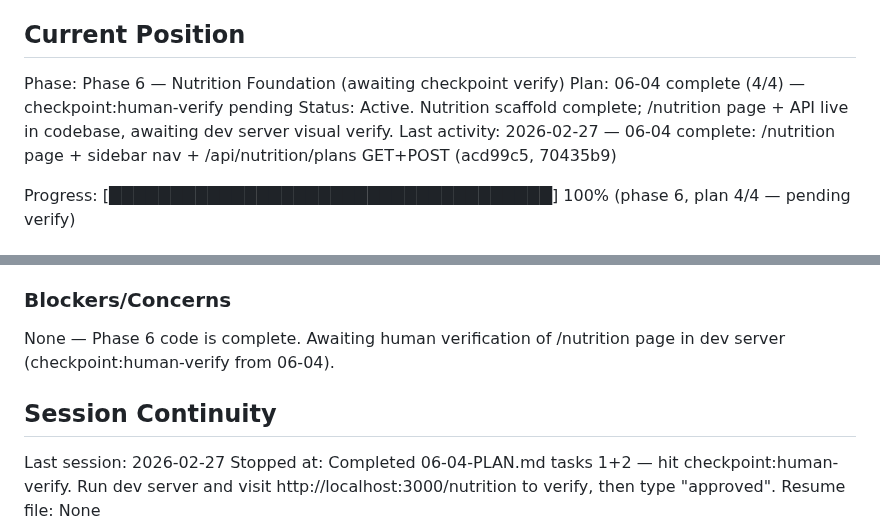
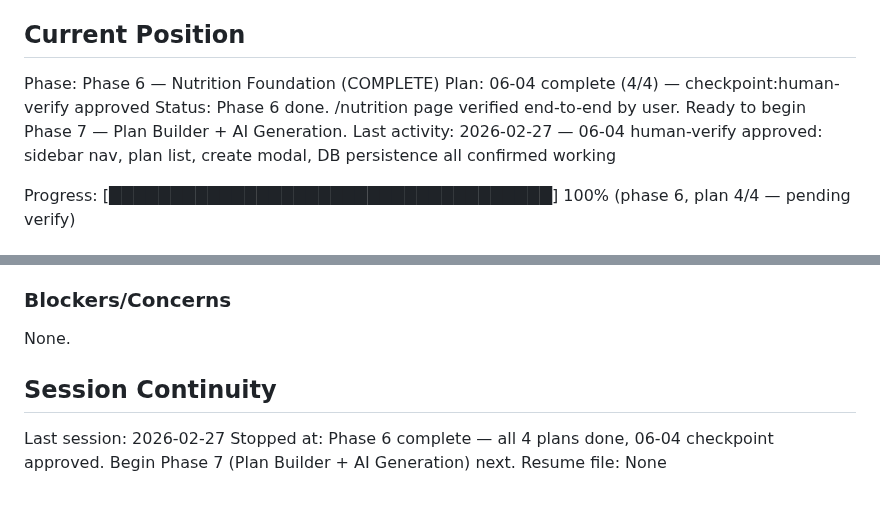
Before and after one commit to Morgs-75/coach-os, a Markdown page: .planning/STATE.md, 2 parts joined by grey strips. Drawn GitHub-style.

Commit message:
docs(06-04): mark Phase 6 complete — checkpoint:human-verify approved
- STATE.md: phase 6 marked COMPLETE, blocker cleared, session updated
- ROADMAP.md: phase 6 status changed from Pending Verify to Complete

Co-Authored-By: Claude Sonnet 4.6 <noreply@anthropic.com>

```diff
--- a/.planning/STATE.md
+++ b/.planning/STATE.md
@@ -9,10 +9,10 @@ See: .planning/PROJECT.md (updated 2026-02-26)
 
 ## Current Position
 
-Phase: Phase 6 — Nutrition Foundation (awaiting checkpoint verify)
-Plan: 06-04 complete (4/4) — checkpoint:human-verify pending
-Status: Active. Nutrition scaffold complete; /nutrition page + API live in codebase, awaiting dev server visual verify.
-Last activity: 2026-02-27 — 06-04 complete: /nutrition page + sidebar nav + /api/nutrition/plans GET+POST (acd99c5, 70435b9)
+Phase: Phase 6 — Nutrition Foundation (COMPLETE)
+Plan: 06-04 complete (4/4) — checkpoint:human-verify approved
+Status: Phase 6 done. /nutrition page verified end-to-end by user. Ready to begin Phase 7 — Plan Builder + AI Generation.
+Last activity: 2026-02-27 — 06-04 human-verify approved: sidebar nav, plan list, create modal, DB persistence all confirmed working
 
 Progress: [████████████████████████████████████] 100% (phase 6, plan 4/4 — pending verify)
 
@@ -56,10 +56,10 @@ Progress: [███████████████████████
 
 ### Blockers/Concerns
 
-None — Phase 6 code is complete. Awaiting human verification of /nutrition page in dev server (checkpoint:human-verify from 06-04).
+None.
 
 ## Session Continuity
 
 Last session: 2026-02-27
-Stopped at: Completed 06-04-PLAN.md tasks 1+2 — hit checkpoint:human-verify. Run dev server and visit http://localhost:3000/nutrition to verify, then type "approved".
+Stopped at: Phase 6 complete — all 4 plans done, 06-04 checkpoint approved. Begin Phase 7 (Plan Builder + AI Generation) next.
 Resume file: None
```
Also changed, not shown: .planning/ROADMAP.md (+4 -4 lines).
